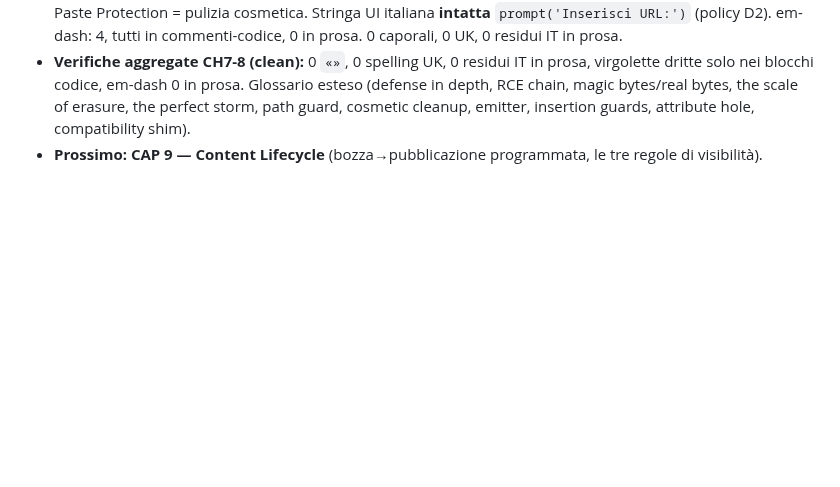
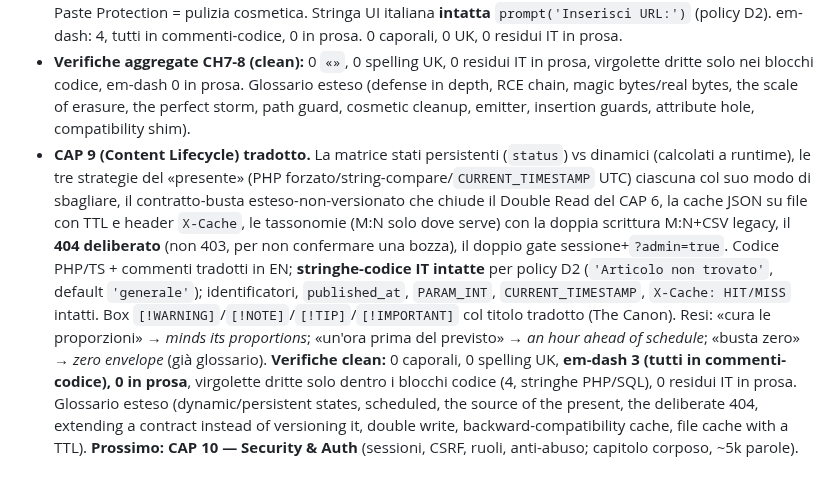
Before and after one commit to Pitz72/MODELLO-UNIVERSALE-miniCMS, a Markdown page: _cantiere-traduzione-en/LOG-EN.md, the part around the change. GitHub-like rendering; blank space fills up the shorter version.

```diff
--- a/_cantiere-traduzione-en/LOG-EN.md
+++ b/_cantiere-traduzione-en/LOG-EN.md
@@ -68,4 +68,18 @@ Contesto già caldo (ROADMAP + glossario + voce CAP 1-2-3) → tradotti 3 capito
   nei blocchi codice, em-dash 0 in prosa. Glossario esteso (defense in depth, RCE chain, magic bytes/real
   bytes, the scale of erasure, the perfect storm, path guard, cosmetic cleanup, emitter, insertion guards,
   attribute hole, compatibility shim).
-- **Prossimo: CAP 9 — Content Lifecycle** (bozza→pubblicazione programmata, le tre regole di visibilità).
+- **CAP 9 (Content Lifecycle) tradotto.** La matrice stati persistenti (`status`) vs dinamici (calcolati
+  a runtime), le tre strategie del «presente» (PHP forzato/string-compare/`CURRENT_TIMESTAMP` UTC) ciascuna
+  col suo modo di sbagliare, il contratto-busta esteso-non-versionato che chiude il Double Read del CAP 6,
+  la cache JSON su file con TTL e header `X-Cache`, le tassonomie (M:N solo dove serve) con la doppia
+  scrittura M:N+CSV legacy, il **404 deliberato** (non 403, per non confermare una bozza), il doppio gate
+  sessione+`?admin=true`. Codice PHP/TS + commenti tradotti in EN; **stringhe-codice IT intatte** per
+  policy D2 (`'Articolo non trovato'`, default `'generale'`); identificatori, `published_at`, `PARAM_INT`,
+  `CURRENT_TIMESTAMP`, `X-Cache: HIT/MISS` intatti. Box `[!WARNING]`/`[!NOTE]`/`[!TIP]`/`[!IMPORTANT]` col
+  titolo tradotto (The Canon). Resi: «cura le proporzioni» → *minds its proportions*; «un'ora prima del
+  previsto» → *an hour ahead of schedule*; «busta zero» → *zero envelope* (già glossario). **Verifiche
+  clean:** 0 caporali, 0 spelling UK, **em-dash 3 (tutti in commenti-codice), 0 in prosa**, virgolette
+  dritte solo dentro i blocchi codice (4, stringhe PHP/SQL), 0 residui IT in prosa. Glossario esteso
+  (dynamic/persistent states, scheduled, the source of the present, the deliberate 404, extending a
+  contract instead of versioning it, double write, backward-compatibility cache, file cache with a TTL).
+  **Prossimo: CAP 10 — Security & Auth** (sessioni, CSRF, ruoli, anti-abuso; capitolo corposo, ~5k parole).
```
Also changed, not shown: _cantiere-traduzione-en/GLOSSARIO-IT-EN.md (+11 -0 lines), manuale-en/CHAPTER 09 - Content Lifecycle.md (added, +147 -0 lines).
